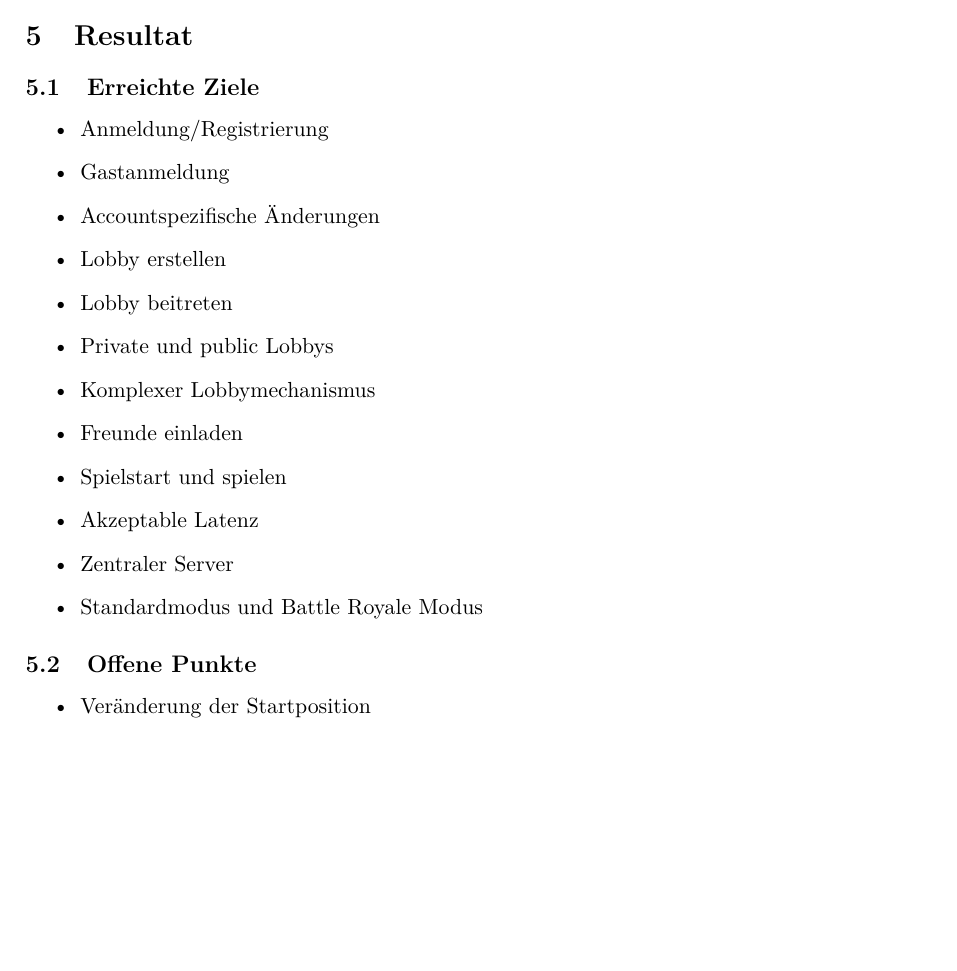
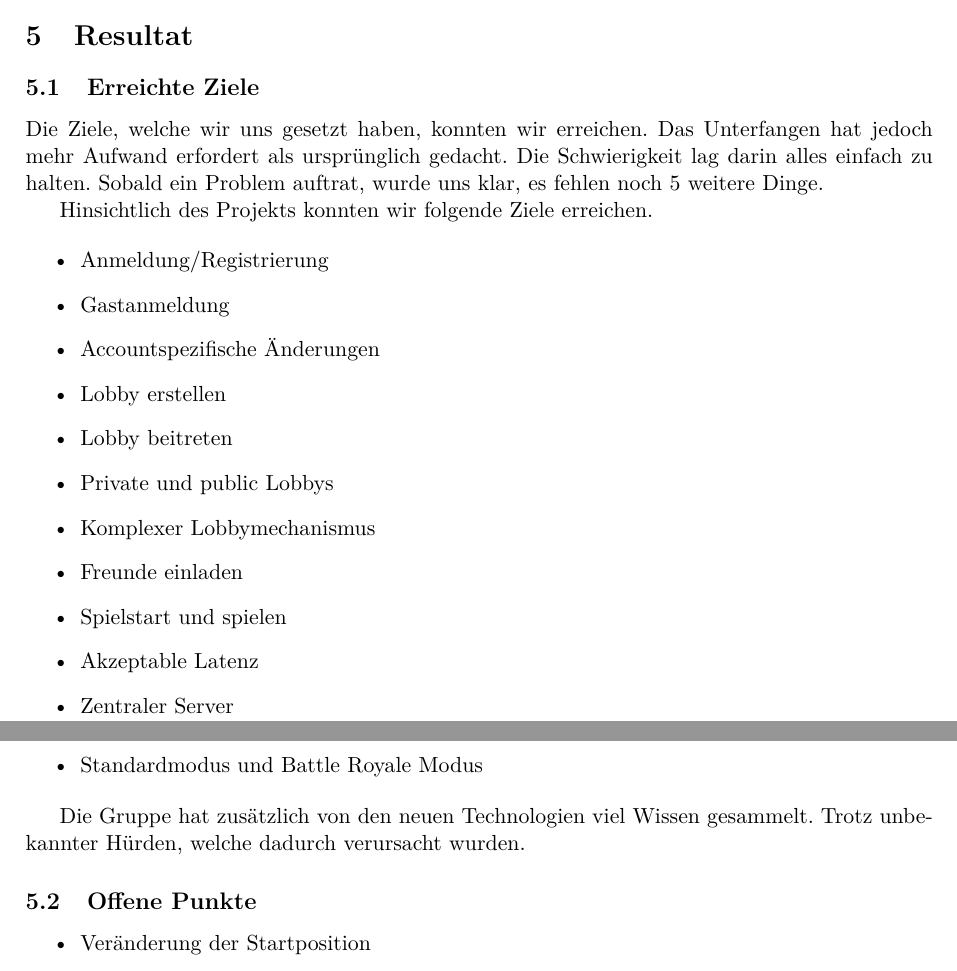
Before and after one commit to 22phuber/tron-light-cycles, a LaTeX document (documents/Schlussbericht/schlussbericht.tex): part of page 18 of 20 before the commit and two parts of pages 18 and 19 of 20 after it, the two joined at a grey line, cut so that both start at the same text, the shorter picture padded with empty space. Compiled offline with pdfLaTeX.

Commit message:
updated achieved Goals

```diff
--- a/documents/Schlussbericht/schlussbericht.tex
+++ b/documents/Schlussbericht/schlussbericht.tex
@@ -528,6 +528,10 @@
 
     \subsection{Erreichte Ziele}
 
+    Die Ziele, welche wir uns gesetzt haben, konnten wir erreichen. Das Unterfangen hat jedoch mehr Aufwand erfordert als ursprünglich gedacht. Die Schwierigkeit lag darin alles einfach zu halten. Sobald ein Problem auftrat, wurde uns klar, es fehlen noch 5 weitere Dinge.
+
+    Hinsichtlich des Projekts konnten wir folgende Ziele erreichen.
+
 	\begin{itemize}
 		\item Anmeldung/Registrierung
 		\item Gastanmeldung
@@ -542,6 +546,8 @@
 		\item Zentraler Server
 		\item Standardmodus und Battle Royale Modus
 	\end{itemize}
+
+	Die Gruppe hat zusätzlich von den neuen Technologien viel Wissen gesammelt. Trotz unbekannter Hürden, welche dadurch verursacht wurden.
 
     \subsection{Offene Punkte}
 
```
